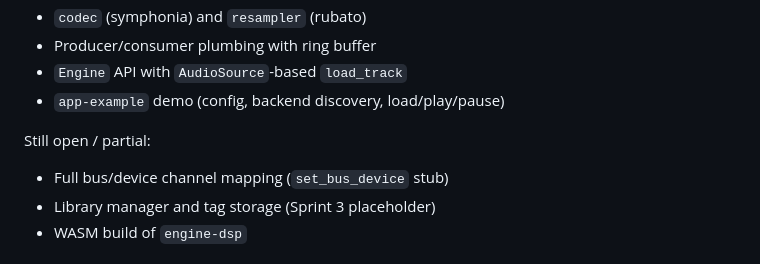
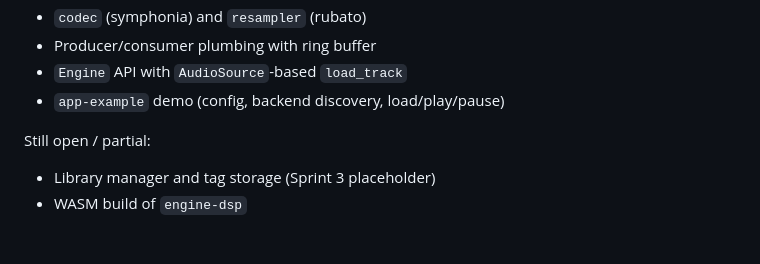
Before and after one commit to geovannimp/mixar, a Markdown page: README.md, the part around the change. GitHub-like rendering.

```diff
--- a/README.md
+++ b/README.md
@@ -92,7 +92,6 @@ Working pieces:
 
 Still open / partial:
 
-- Full bus/device channel mapping (`set_bus_device` stub)
 - Library manager and tag storage (Sprint 3 placeholder)
 - WASM build of `engine-dsp`
 
```
Also changed, not shown: docs/tech-spec.md (+2 -2 lines).
